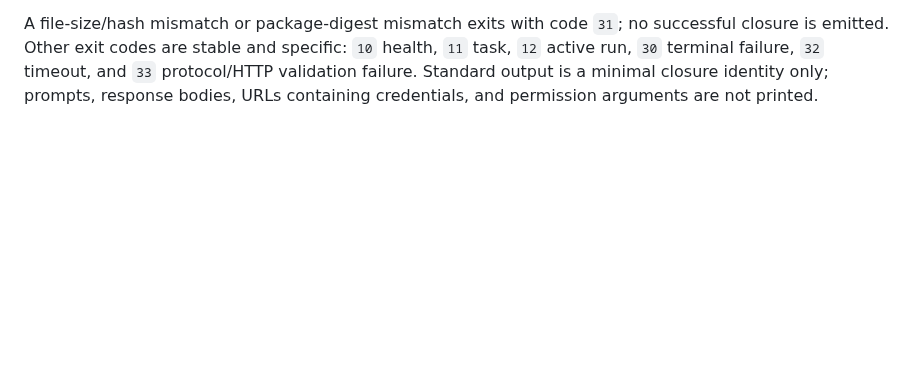
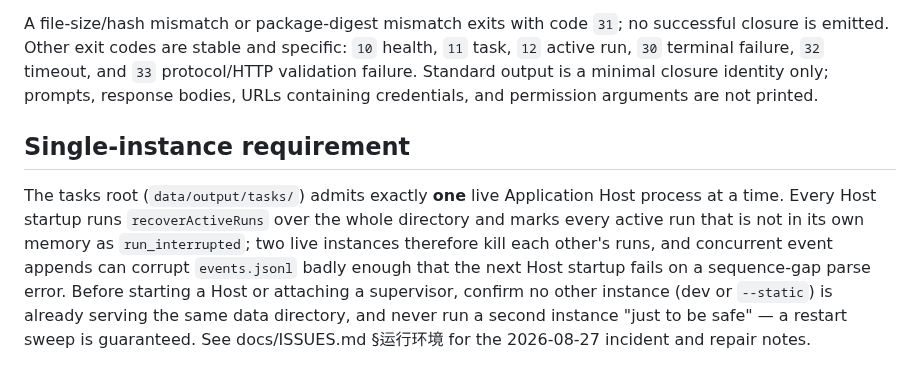
Before and after one commit to Lidozs55/BioMed-QAgent, a Markdown page: docs/gold-formal-rerun.md, the part around the change. GitHub-like rendering; blank space fills up the shorter version.

Commit message:
docs(gold): record exec-routing rerun2 validation and multi-host hazard

```diff
--- a/docs/gold-formal-rerun.md
+++ b/docs/gold-formal-rerun.md
@@ -85,3 +85,16 @@ successful closure is emitted. Other exit codes are stable and specific:
 and `33` protocol/HTTP validation failure. Standard output is a minimal closure
 identity only; prompts, response bodies, URLs containing credentials, and
 permission arguments are not printed.
+
+## Single-instance requirement
+
+The tasks root (`data/output/tasks/`) admits exactly **one** live Application
+Host process at a time. Every Host startup runs `recoverActiveRuns` over the
+whole directory and marks every active run that is not in its own memory as
+`run_interrupted`; two live instances therefore kill each other's runs, and
+concurrent event appends can corrupt `events.jsonl` badly enough that the next
+Host startup fails on a sequence-gap parse error. Before starting a Host or
+attaching a supervisor, confirm no other instance (dev or `--static`) is
+already serving the same data directory, and never run a second instance "just
+to be safe" — a restart sweep is guaranteed. See docs/ISSUES.md §运行环境 for
+the 2026-08-27 incident and repair notes.
```
Also changed, not shown: docs/ISSUES.md (+13 -0 lines), 1 other file.
